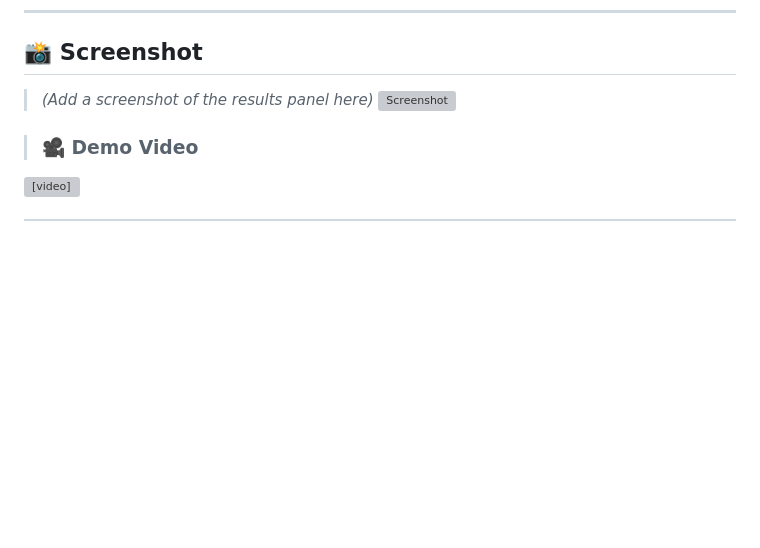
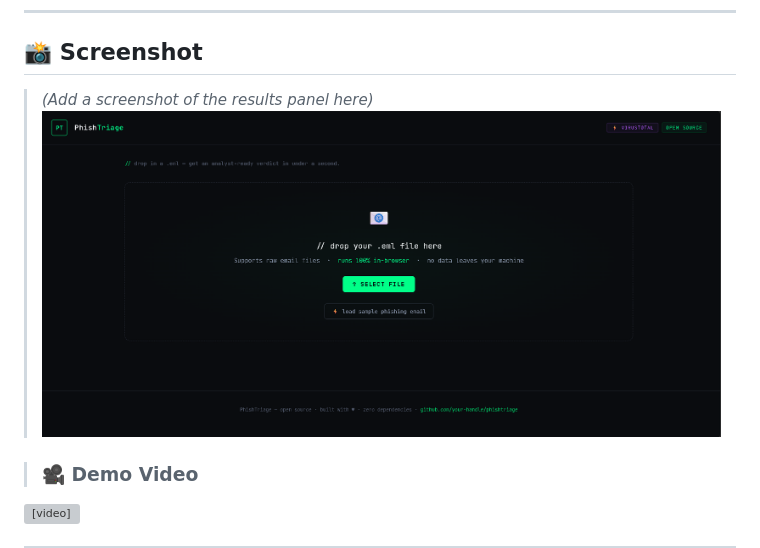
Before and after one commit to ritesh978/phishtriage, a Markdown page: README.md, the part around the change. Drawn GitHub-style; blank space fills up the shorter version; grey boxes are pictures that could not be loaded.

```diff
--- a/README.md
+++ b/README.md
@@ -33,7 +33,8 @@ No install. No signup. Just drop an `.eml` file.
 ## 📸 Screenshot
 
 > *(Add a screenshot of the results panel here)*
-> ![Screenshot](assets/screenshot1.png)
+> ![Screenshot](https://github.com/ritesh978/phishtriage/blob/main/assets/Screenshot%201.png?raw=true)
+
 
 >
 > ### 🎥 Demo Video
```
